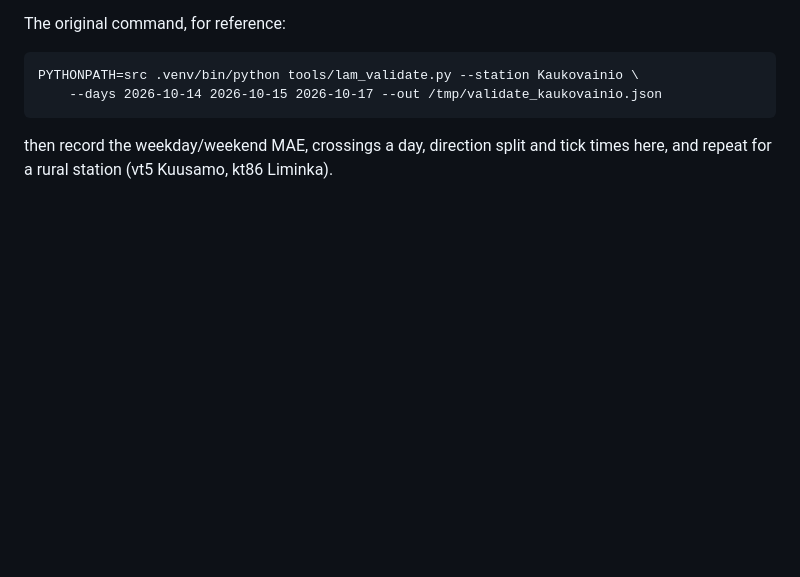
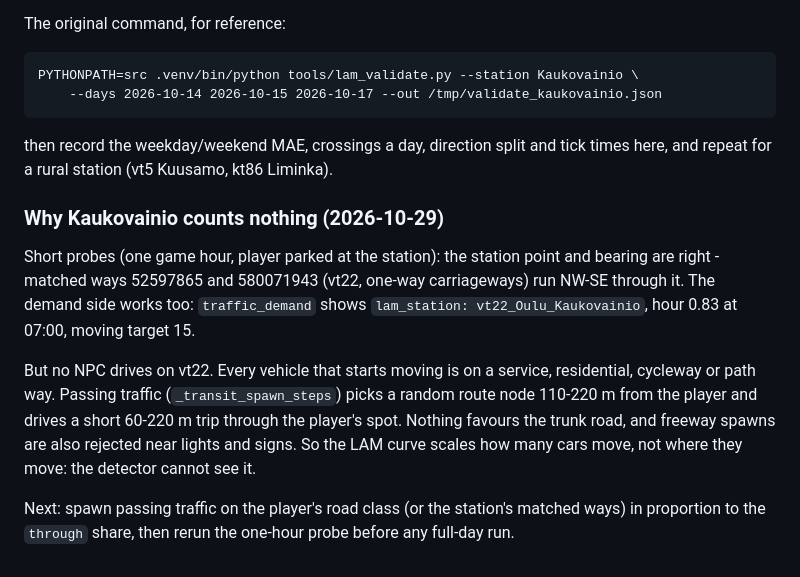
Before and after one commit to emehtata/roadragetaxi, a Markdown page: docs/lam-traffic-audit.md, the part around the change. Drawn GitHub-style; blank space fills up the shorter version.

Commit message:
LAM audit: Kaukovainio's empty detector is spawn placement, not the station
Co-Authored-By: Claude Opus 5.5 <noreply@anthropic.com>

```diff
--- a/docs/lam-traffic-audit.md
+++ b/docs/lam-traffic-audit.md
@@ -379,3 +379,22 @@ The original command, for reference:
 
 then record the weekday/weekend MAE, crossings a day, direction split and
 tick times here, and repeat for a rural station (vt5 Kuusamo, kt86 Liminka).
+
+### Why Kaukovainio counts nothing (2026-10-29)
+
+Short probes (one game hour, player parked at the station): the station
+point and bearing are right - matched ways 52597865 and 580071943 (vt22,
+one-way carriageways) run NW-SE through it. The demand side works too:
+`traffic_demand` shows `lam_station: vt22_Oulu_Kaukovainio`, hour 0.83 at
+07:00, moving target 15.
+
+But no NPC drives on vt22. Every vehicle that starts moving is on a service,
+residential, cycleway or path way. Passing traffic (`_transit_spawn_steps`)
+picks a random route node 110-220 m from the player and drives a short
+60-220 m trip through the player's spot. Nothing favours the trunk road,
+and freeway spawns are also rejected near lights and signs. So the LAM curve
+scales how many cars move, not where they move: the detector cannot see it.
+
+Next: spawn passing traffic on the player's road class (or the
+station's matched ways) in proportion to the `through` share, then rerun
+the one-hour probe before any full-day run.
```
